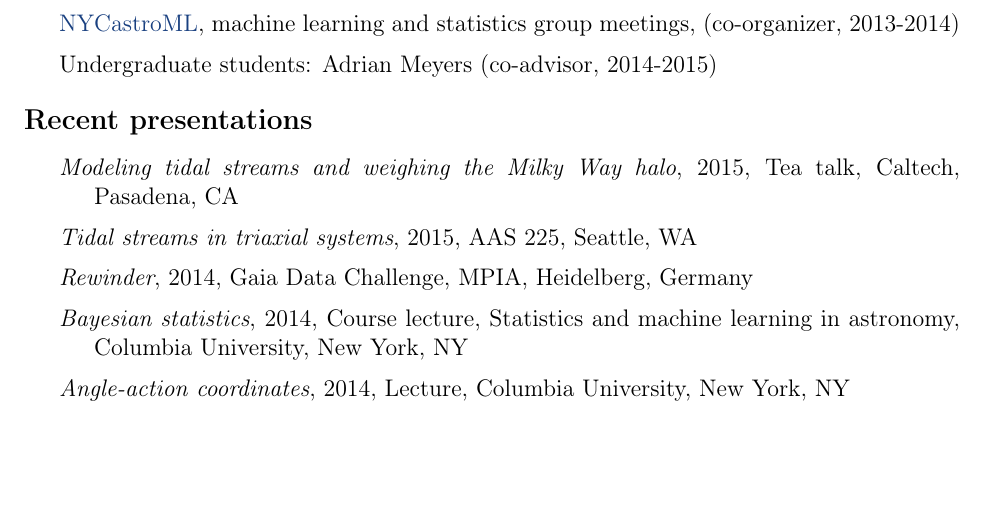
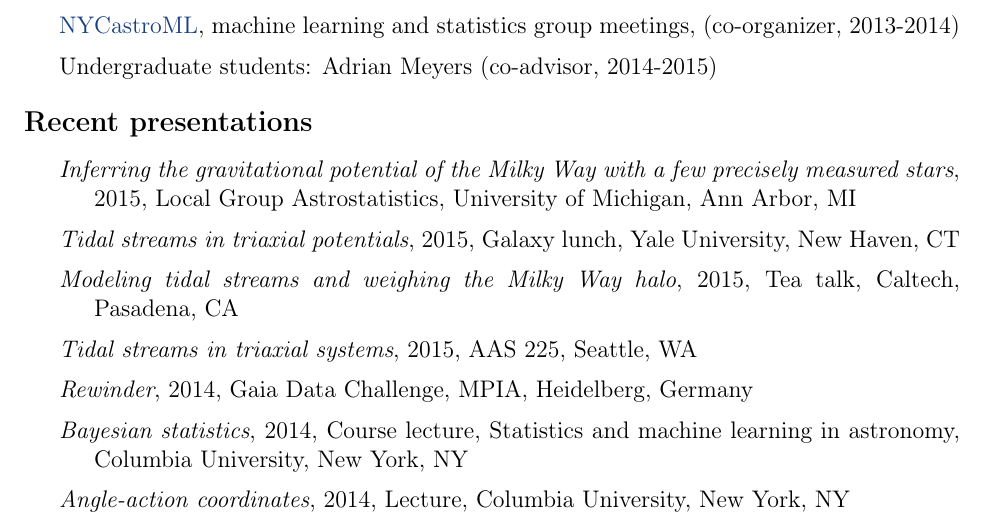
Before and after one commit to jselsing/CV, a LaTeX CV (cv.tex): part of page 2 of 3, cut so that both start at the same text, the shorter picture padded with empty space. Compiled offline with pdfLaTeX.

Commit message:
added yale and LGA

```diff
--- a/cv.tex
+++ b/cv.tex
@@ -107,7 +107,8 @@
 
 \begin{itemize}
 
-%	\item \emph{The potential of the Milky Way}, 2015, Galaxy lunch, Yale University, New Haven, CT
+        \item \emph{Inferring the gravitational potential of the Milky Way with a few precisely measured stars}, 2015, Local Group Astrostatistics, University of Michigan, Ann Arbor, MI
+        \item \emph{Tidal streams in triaxial potentials}, 2015, Galaxy lunch, Yale University, New Haven, CT
 	\item \emph{Modeling tidal streams and weighing the Milky Way halo}, 2015, Tea talk, Caltech, Pasadena, CA
 	\item \emph{Tidal streams in triaxial systems}, 2015, AAS 225, Seattle, WA
 	\item \emph{Rewinder}, 2014, Gaia Data Challenge, MPIA, Heidelberg, Germany
```
